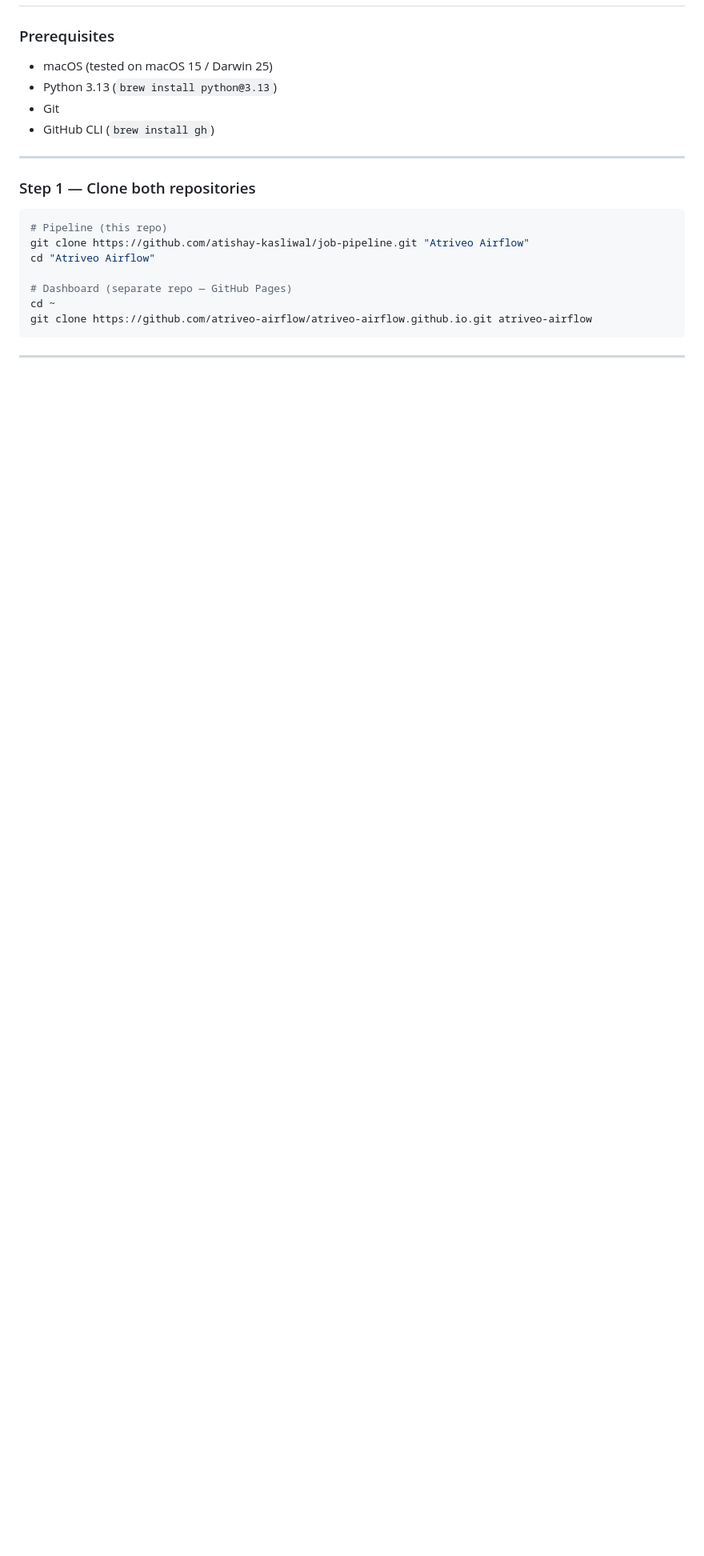
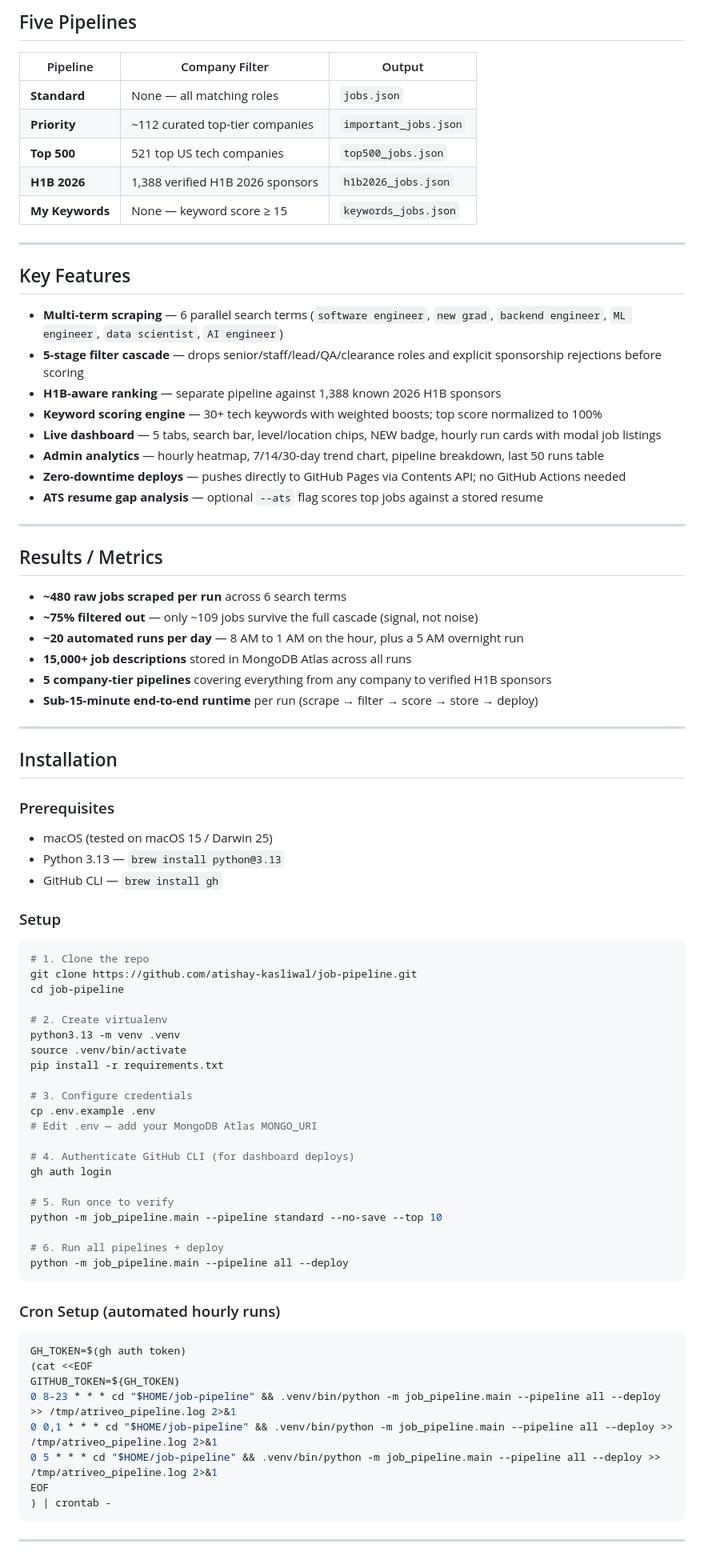
Before and after one commit to atishay-kasliwal/job-pipeline, a Markdown page: README.md, the part around one of its changes. Shown at 80% size. Drawn GitHub-style; blank space fills up the shorter version.

````diff
--- a/README.md
+++ b/README.md
@@ -54,23 +89,84 @@ job_pipeline/main.py  ──── LinkedIn (via JobSpy)
+## Five Pipelines
+
+| Pipeline | Company Filter | Output |
+|---|---|---|
+| **Standard** | None — all matching roles | `jobs.json` |
+| **Priority** | ~112 curated top-tier companies | `important_jobs.json` |
+| **Top 500** | 521 top US tech companies | `top500_jobs.json` |
+| **H1B 2026** | 1,388 verified H1B 2026 sponsors | `h1b2026_jobs.json` |
+| **My Keywords** | None — keyword score ≥ 15 | `keywords_jobs.json` |
+
+---
+
+## Key Features
+
+- **Multi-term scraping** — 6 parallel search terms (`software engineer`, `new grad`, `backend engineer`, `ML engineer`, `data scientist`, `AI engineer`)
+- **5-stage filter cascade** — drops senior/staff/lead/QA/clearance roles and explicit sponsorship rejections before scoring
+- **H1B-aware ranking** — separate pipeline against 1,388 known 2026 H1B sponsors
+- **Keyword scoring engine** — 30+ tech keywords with weighted boosts; top score normalized to 100%
+- **Live dashboard** — 5 tabs, search bar, level/location chips, NEW badge, hourly run cards with modal job listings
+- **Admin analytics** — hourly heatmap, 7/14/30-day trend chart, pipeline breakdown, last 50 runs table
+- **Zero-downtime deploys** — pushes directly to GitHub Pages via Contents API; no GitHub Actions needed
+- **ATS resume gap analysis** — optional `--ats` flag scores top jobs against a stored resume
+
+---
+
+## Results / Metrics
+
+- **~480 raw jobs scraped per run** across 6 search terms
+- **~75% filtered out** — only ~109 jobs survive the full cascade (signal, not noise)
+- **~20 automated runs per day** — 8 AM to 1 AM on the hour, plus a 5 AM overnight run
+- **15,000+ job descriptions** stored in MongoDB Atlas across all runs
+- **5 company-tier pipelines** covering everything from any company to verified H1B sponsors
+- **Sub-15-minute end-to-end runtime** per run (scrape → filter → score → store → deploy)
+
+---
+
+## Installation
 
 ### Prerequisites
 
 - macOS (tested on macOS 15 / Darwin 25)
-- Python 3.13 (`brew install python@3.13`)
-- Git
-- GitHub CLI (`brew install gh`)
+- Python 3.13 — `brew install python@3.13`
+- GitHub CLI — `brew install gh`
 
----
-
-### Step 1 — Clone both repositories
+### Setup
 
 ```bash
-# Pipeline (this repo)
-git clone https://github.com/atishay-kasliwal/job-pipeline.git "Atriveo Airflow"
-cd "Atriveo Airflow"
+# 1. Clone the repo
+git clone https://github.com/atishay-kasliwal/job-pipeline.git
+cd job-pipeline
 
-# Dashboard (separate repo — GitHub Pages)
-cd ~
-git clone https://github.com/atriveo-airflow/atriveo-airflow.github.io.git atriveo-airflow
+# 2. Create virtualenv
+python3.13 -m venv .venv
+source .venv/bin/activate
+pip install -r requirements.txt
+
+# 3. Configure credentials
+cp .env.example .env
+# Edit .env — add your MongoDB Atlas MONGO_URI
+
+# 4. Authenticate GitHub CLI (for dashboard deploys)
+gh auth login
+
+# 5. Run once to verify
+python -m job_pipeline.main --pipeline standard --no-save --top 10
+
+# 6. Run all pipelines + deploy
+python -m job_pipeline.main --pipeline all --deploy
+```
+
+### Cron Setup (automated hourly runs)
+
+```bash
+GH_TOKEN=$(gh auth token)
+(cat <<EOF
+GITHUB_TOKEN=${GH_TOKEN}
+0 8-23 * * * cd "$HOME/job-pipeline" && .venv/bin/python -m job_pipeline.main --pipeline all --deploy >> /tmp/atriveo_pipeline.log 2>&1
+0 0,1 * * * cd "$HOME/job-pipeline" && .venv/bin/python -m job_pipeline.main --pipeline all --deploy >> /tmp/atriveo_pipeline.log 2>&1
+0 5 * * * cd "$HOME/job-pipeline" && .venv/bin/python -m job_pipeline.main --pipeline all --deploy >> /tmp/atriveo_pipeline.log 2>&1
+EOF
+) | crontab -
 ```
 
 ---
````
Also changed, not shown: other parts of README.md (+104 -265 lines).
